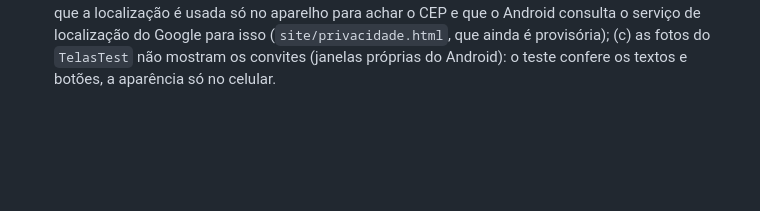
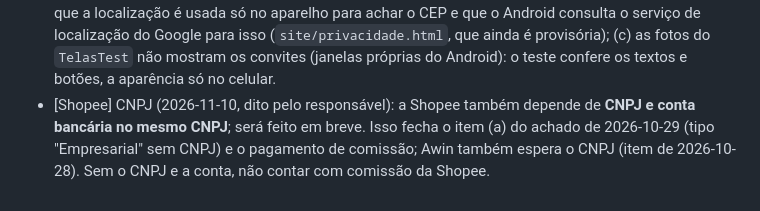
Before and after one commit to hqvctr/pharmaapp, a Markdown page: BACKLOG.md, the part around the change. Rendered like a GitHub page; blank space fills up the shorter version.

Commit message:
BACKLOG: Shopee também depende de CNPJ e conta bancária no mesmo CNPJ
Co-Authored-By: Claude Sonnet 5.5 <noreply@anthropic.com>
Claude-Session: https://claude.ai/code/session_012jrmsMiVozprfoo1d7kHGv

```diff
--- a/BACKLOG.md
+++ b/BACKLOG.md
@@ -67,3 +67,4 @@ Problemas encontrados fora do escopo da fase em andamento. Não são consertados
 - [push] (2026-10-30, DECISIONS 102) **Lembrete "o produto X está esperando por você"** (tipo carrinho parado), adiado pelo responsável. Proposta quando voltar: a pessoa abriu a promoção e não tocou em "ir à loja" (`alert_events` aberto sem clicado): um lembrete só, 24 h depois, se a oferta ainda valer e o preço não tiver subido; respeitando silêncio, limite diário e a regra de repetição. Incluir produtos vistos na busca exigiria mandar ao servidor o que a pessoa vê (hoje fica só no celular) e muda a política de privacidade.
 - [testes] ~~(2026-10-30) `scripts/pronto-fase2.sh` falhava em 4 checagens~~ RESOLVIDO em 30/10: a gravação sintética da Lomadee tinha "Protetor Solar Facial" e "Shampoo Hidratante", que desde a DECISIONS 91 caem em categoria ignorada; renomeados para "Hidratante Infantil" e "Shampoo Infantil" (bebe/higiene, mesmos limiares), sem mudar nenhuma checagem. FASE 2: PRONTA.
 - [app 0.6.0] (2026-10-30, DECISIONS 104) (a) **testar no celular**: convite das notificações ao entrar, convite da localização no cadastro sem CEP (e o botão "Usar minha localização"), "Agora não", puxar para atualizar no Início, numa categoria, nos Avisos e nos Favoritos; (b) **política de privacidade**: dizer que a localização é usada só no aparelho para achar o CEP e que o Android consulta o serviço de localização do Google para isso (`site/privacidade.html`, que ainda é provisória); (c) as fotos do `TelasTest` não mostram os convites (janelas próprias do Android): o teste confere os textos e botões, a aparência só no celular.
+- [Shopee] CNPJ (2026-11-10, dito pelo responsável): a Shopee também depende de **CNPJ e conta bancária no mesmo CNPJ**; será feito em breve. Isso fecha o item (a) do achado de 2026-10-29 (tipo "Empresarial" sem CNPJ) e o pagamento de comissão; Awin também espera o CNPJ (item de 2026-10-28). Sem o CNPJ e a conta, não contar com comissão da Shopee.
```
